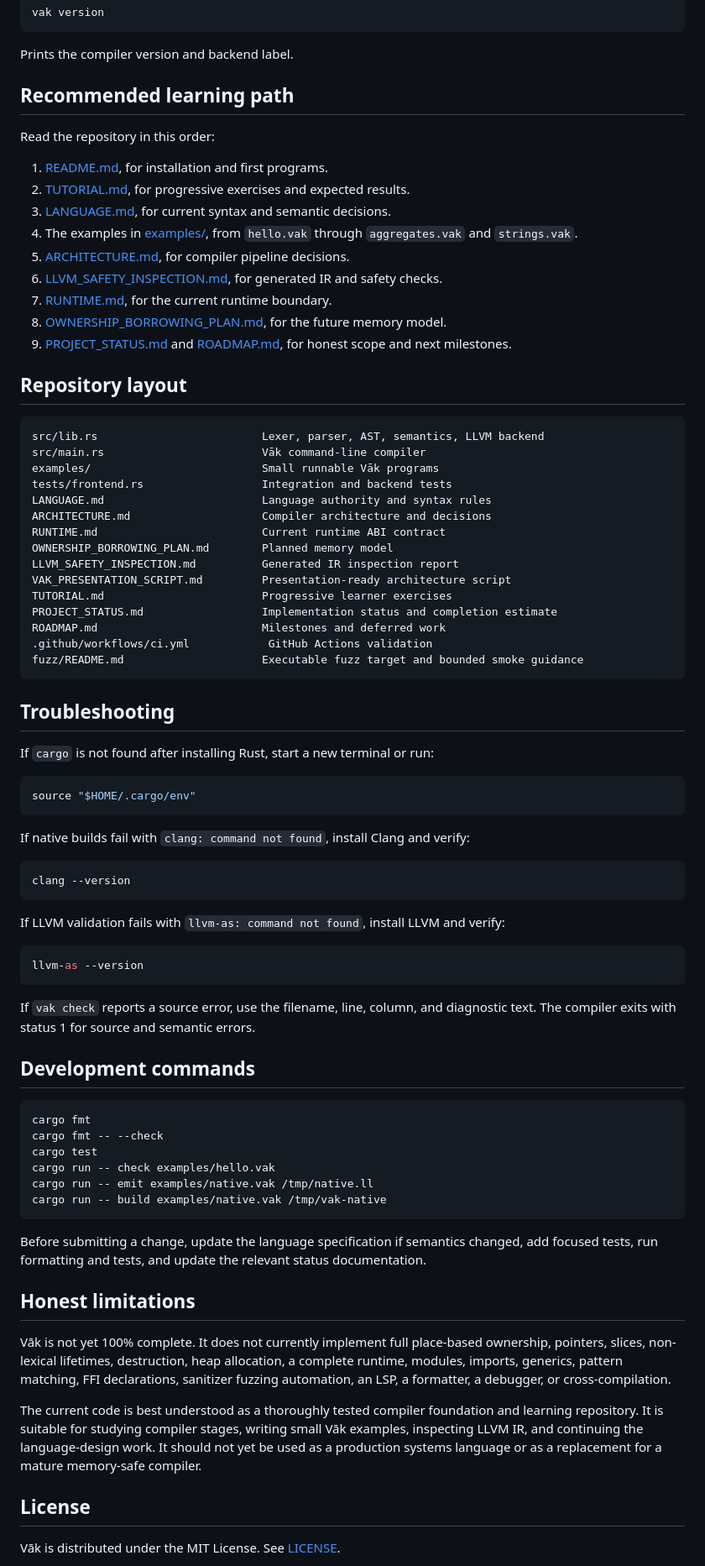
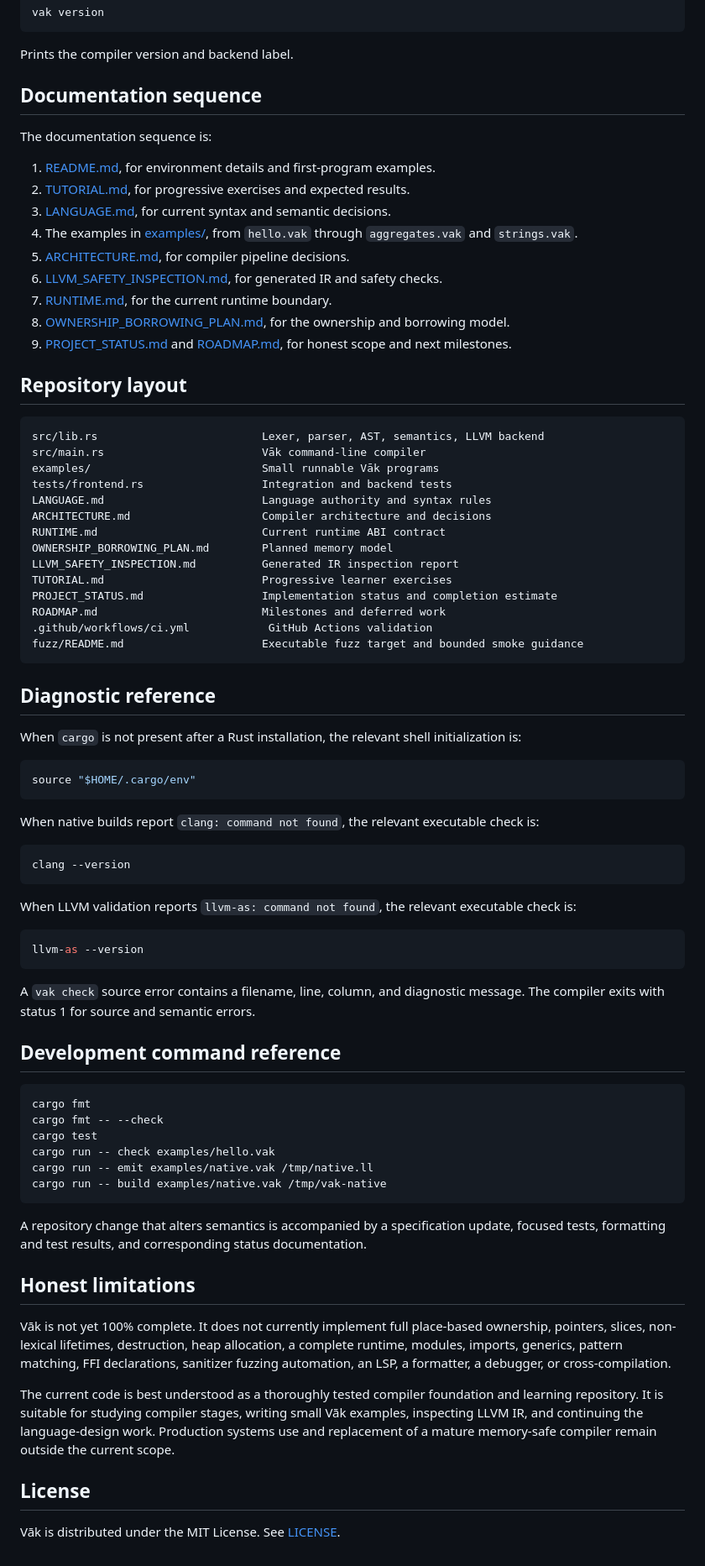
Before and after one commit to sundaramvdubey/Vak-, a Markdown page: README.md, the part around one of its changes. Shown at 84% size. GitHub-like rendering.

````diff
--- a/README.md
+++ b/README.md
@@ -292,18 +294,18 @@ vak version
 
 Prints the compiler version and backend label.
 
-## Recommended learning path
+## Documentation sequence
 
-Read the repository in this order:
+The documentation sequence is:
 
-1. [README.md](README.md), for installation and first programs.
+1. [README.md](README.md), for environment details and first-program examples.
 2. [TUTORIAL.md](TUTORIAL.md), for progressive exercises and expected results.
 3. [LANGUAGE.md](LANGUAGE.md), for current syntax and semantic decisions.
 4. The examples in [examples/](examples/), from `hello.vak` through `aggregates.vak` and `strings.vak`.
 5. [ARCHITECTURE.md](ARCHITECTURE.md), for compiler pipeline decisions.
 6. [LLVM_SAFETY_INSPECTION.md](LLVM_SAFETY_INSPECTION.md), for generated IR and safety checks.
 7. [RUNTIME.md](RUNTIME.md), for the current runtime boundary.
-8. [OWNERSHIP_BORROWING_PLAN.md](OWNERSHIP_BORROWING_PLAN.md), for the future memory model.
+8. [OWNERSHIP_BORROWING_PLAN.md](OWNERSHIP_BORROWING_PLAN.md), for the ownership and borrowing model.
 9. [PROJECT_STATUS.md](PROJECT_STATUS.md) and [ROADMAP.md](ROADMAP.md), for honest scope and next milestones.
 
 ## Repository layout
@@ -318,7 +320,6 @@ ARCHITECTURE.md                    Compiler architecture and decisions
 RUNTIME.md                         Current runtime ABI contract
 OWNERSHIP_BORROWING_PLAN.md        Planned memory model
 LLVM_SAFETY_INSPECTION.md          Generated IR inspection report
-VAK_PRESENTATION_SCRIPT.md         Presentation-ready architecture script
 TUTORIAL.md                        Progressive learner exercises
 PROJECT_STATUS.md                  Implementation status and completion estimate
 ROADMAP.md                         Milestones and deferred work
@@ -326,29 +327,29 @@ ROADMAP.md                         Milestones and deferred work
 fuzz/README.md                     Executable fuzz target and bounded smoke guidance
 ```
 
-## Troubleshooting
+## Diagnostic reference
 
-If `cargo` is not found after installing Rust, start a new terminal or run:
+When `cargo` is not present after a Rust installation, the relevant shell initialization is:
 
 ```sh
 source "$HOME/.cargo/env"
 ```
 
-If native builds fail with `clang: command not found`, install Clang and verify:
+When native builds report `clang: command not found`, the relevant executable check is:
 
 ```sh
 clang --version
 ```
 
-If LLVM validation fails with `llvm-as: command not found`, install LLVM and verify:
+When LLVM validation reports `llvm-as: command not found`, the relevant executable check is:
 
 ```sh
 llvm-as --version
 ```
 
-If `vak check` reports a source error, use the filename, line, column, and diagnostic text. The compiler exits with status 1 for source and semantic errors.
+A `vak check` source error contains a filename, line, column, and diagnostic message. The compiler exits with status 1 for source and semantic errors.
 
-## Development commands
+## Development command reference
 
 ```sh
 cargo fmt
@@ -359,13 +360,13 @@ cargo run -- emit examples/native.vak /tmp/native.ll
 cargo run -- build examples/native.vak /tmp/vak-native
 ```
 
-Before submitting a change, update the language specification if semantics changed, add focused tests, run formatting and tests, and update the relevant status documentation.
+A repository change that alters semantics is accompanied by a specification update, focused tests, formatting and test results, and corresponding status documentation.
 
 ## Honest limitations
 
 Vāk is not yet 100% complete. It does not currently implement full place-based ownership, pointers, slices, non-lexical lifetimes, destruction, heap allocation, a complete runtime, modules, imports, generics, pattern matching, FFI declarations, sanitizer fuzzing automation, an LSP, a formatter, a debugger, or cross-compilation.
 
-The current code is best understood as a thoroughly tested compiler foundation and learning repository. It is suitable for studying compiler stages, writing small Vāk examples, inspecting LLVM IR, and continuing the language-design work. It should not yet be used as a production systems language or as a replacement for a mature memory-safe compiler.
+The current code is best understood as a thoroughly tested compiler foundation and learning repository. It is suitable for studying compiler stages, writing small Vāk examples, inspecting LLVM IR, and continuing the language-design work. Production systems use and replacement of a mature memory-safe compiler remain outside the current scope.
 
 ## License
 
````
Also changed, not shown: other parts of README.md (+30 -28 lines).
